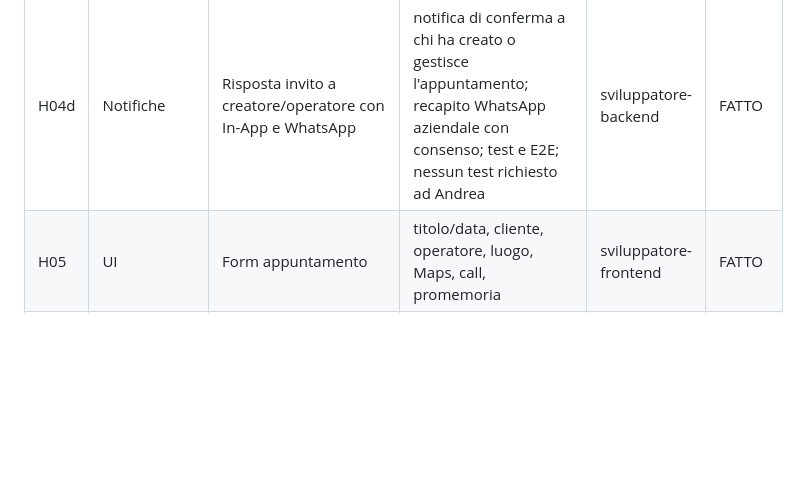
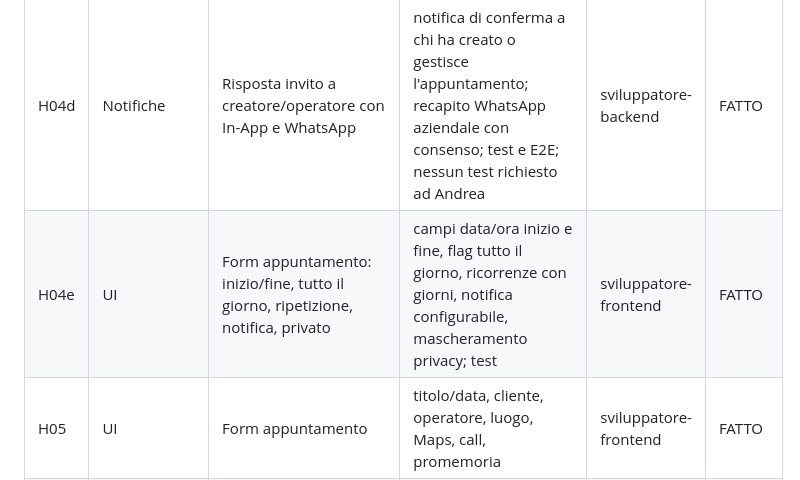
Before and after one commit to sbotz17/commerciali, a Markdown page: docs/progetto/task.md, the part around the change. Drawn GitHub-style; blank space fills up the shorter version.

```diff
--- a/docs/progetto/task.md
+++ b/docs/progetto/task.md
@@ -114,6 +114,7 @@ Piano micro-task. Un task = un obiettivo verificabile. Stato iniziale: `DA FARE`
 | H04b | UI | Calendario classico giorno/settimana/mese e stile card | vista predefinita calendario; selettori periodo e stile; griglia ore, mese, “Senza orario”, creazione con ora; test | sviluppatore-frontend | FATTO |
 | H04c | UI | Nuovo cliente dal form appuntamento e condivisione con colleghi/gruppi | pulsante `+` accanto al cliente; inviti con notifica; conferma disponibilità; stato provvisorio visibile; test | sviluppatore-frontend | FATTO |
 | H04d | Notifiche | Risposta invito a creatore/operatore con In-App e WhatsApp | notifica di conferma a chi ha creato o gestisce l'appuntamento; recapito WhatsApp aziendale con consenso; test e E2E; nessun test richiesto ad Andrea | sviluppatore-backend | FATTO |
+| H04e | UI | Form appuntamento: inizio/fine, tutto il giorno, ripetizione, notifica, privato | campi data/ora inizio e fine, flag tutto il giorno, ricorrenze con giorni, notifica configurabile, mascheramento privacy; test | sviluppatore-frontend | FATTO |
 | H05 | UI | Form appuntamento | titolo/data, cliente, operatore, luogo, Maps, call, promemoria | sviluppatore-frontend | FATTO |
 | H06 | UI | Pagina Task | lista per scadenza, filtri, completa/riapri, test | sviluppatore-frontend | FATTO |
 | H07 | UI | Form task | scadenza, operatore, priorità, cliente/appuntamento, note | sviluppatore-frontend | FATTO |
```
Also changed, not shown: docs/progetto/diario.md (+14 -0 lines), 1 other file.
